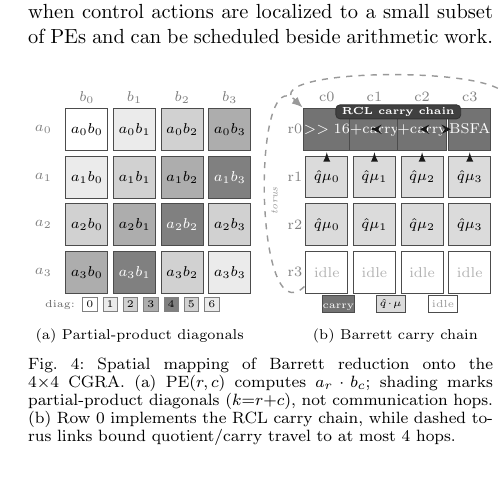
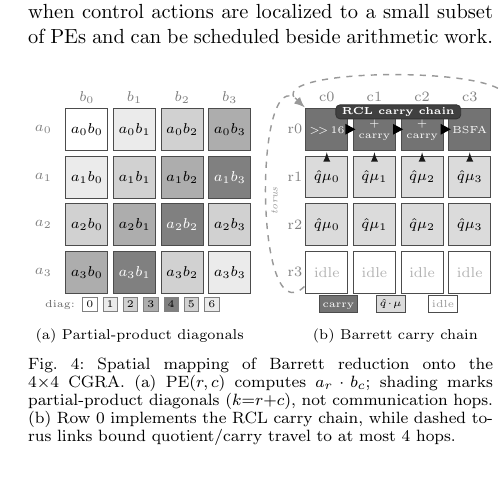
Before and after one commit to cricamfe/JornadasSarteco2026, a LaTeX document (main.tex, which reads figures/figure_mapping.tex): part of one column of page 6 of 9, cut so that both start at the same text. Compiled offline with pdfLaTeX.

Commit message:
Some changes

```diff
--- a/figures/figure_mapping.tex
+++ b/figures/figure_mapping.tex
@@ -59,10 +59,12 @@
              font=\scriptsize, inner sep=0pt,
              outer sep=0pt, anchor=center},
   act/.style={pe, fill=black!55, text=white,
-             text height=1.2ex, text depth=0.3ex},
+             font=\fontsize{5.5}{5.7}\selectfont,
+             text width=6.6mm, align=center,
+             text height=1.1ex, text depth=0.25ex},
   mid/.style={pe, fill=black!14},
   idl/.style={pe, fill=white, text=black!30},
-  carry/.style={->, >=stealth, line width=1.0pt, black!90,
+  carry/.style={-{Triangle[length=5pt,width=5pt]}, line width=1.0pt, black,
                shorten <=5pt, shorten >=5pt},
   dataup/.style={->, >=latex, line width=0.6pt, black!90,
                  shorten <=1pt, shorten >=1pt},
@@ -83,9 +85,9 @@
 \foreach \r in {0,...,3}
   \node[lbl, anchor=east] at (-0.30, -\r*\sp) {r\r};
 % Row 0 — carry chain
-\node[act] (c00) at (0*\sp, 0) {$>>16$};
-\node[act] (c01) at (1*\sp, 0) {+carry};
-\node[act] (c02) at (2*\sp, 0) {+carry};
+\node[act] (c00) at (0*\sp, 0) {$>\!>\!16$};
+\node[act] (c01) at (1*\sp, 0) {\makecell{+\\carry}};
+\node[act] (c02) at (2*\sp, 0) {\makecell{+\\carry}};
 \node[act] (c03) at (3*\sp, 0) {BSFA};
 % Row 1
 \node[mid] (c10) at (0*\sp,-1*\sp) {$\hat{q}\mu_0$};
```
Also changed, not shown: 03-Method.tex (+3 -3 lines), main.tex (+11 -0 lines), figures/figure_mapping.tex (8 more changed lines).
